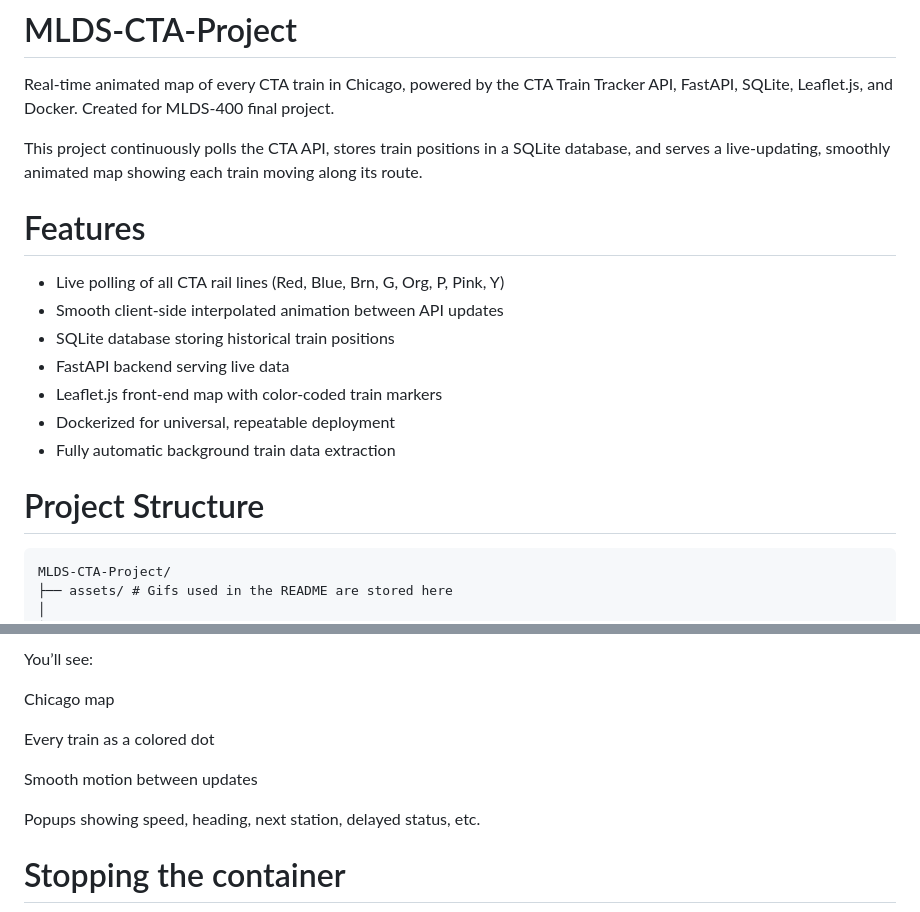
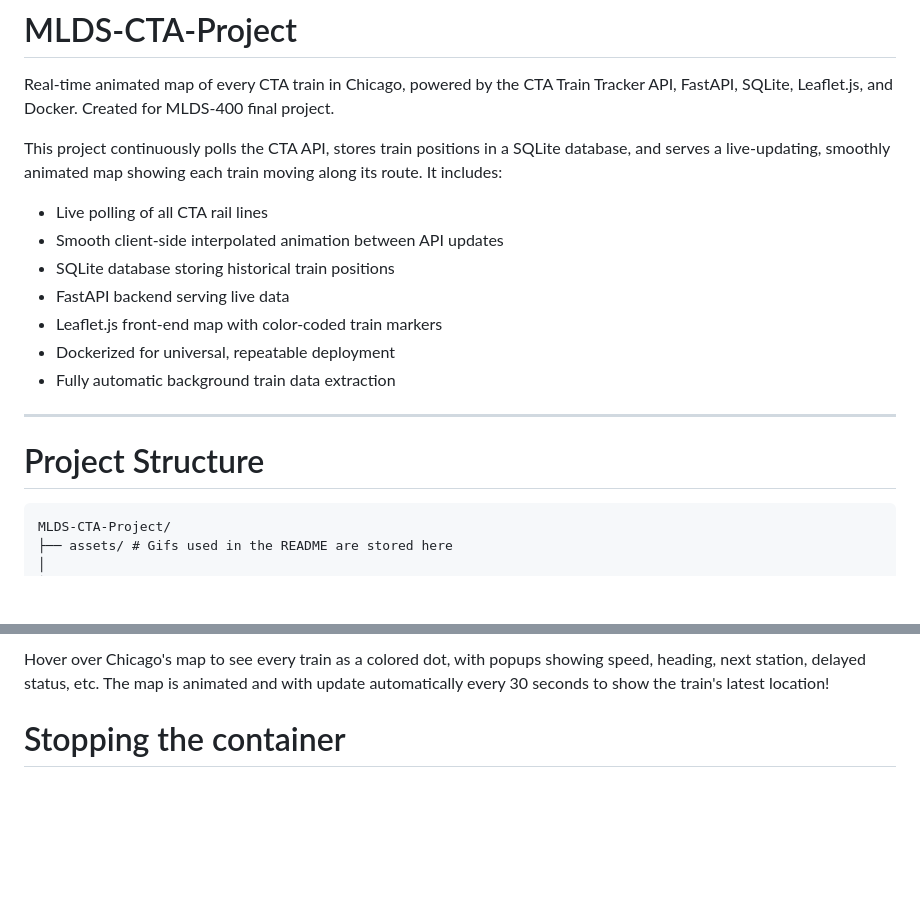
Before and after one commit to afatehpuria787/MLDS-CTA-Project, a Markdown page: README.md, 2 parts joined by grey strips. Drawn GitHub-style; blank space fills up the shorter version.

````diff
--- a/README.md
+++ b/README.md
@@ -1,11 +1,9 @@
 # MLDS-CTA-Project
 Real-time animated map of every CTA train in Chicago, powered by the CTA Train Tracker API, FastAPI, SQLite, Leaflet.js, and Docker. Created for MLDS-400 final project.
 
-This project continuously polls the CTA API, stores train positions in a SQLite database, and serves a live-updating, smoothly animated map showing each train moving along its route.
+This project continuously polls the CTA API, stores train positions in a SQLite database, and serves a live-updating, smoothly animated map showing each train moving along its route. It includes:
 
-# Features
-
-- Live polling of all CTA rail lines (Red, Blue, Brn, G, Org, P, Pink, Y)
+- Live polling of all CTA rail lines
 - Smooth client-side interpolated animation between API updates
 - SQLite database storing historical train positions
 - FastAPI backend serving live data
@@ -13,8 +11,10 @@ This project continuously polls the CTA API, stores train positions in a SQLite
 - Dockerized for universal, repeatable deployment
 - Fully automatic background train data extraction
 
+---
+
 # Project Structure
-```
+```graphql
 MLDS-CTA-Project/
 ├── assets/ # Gifs used in the README are stored here
 │
@@ -105,13 +78,5 @@ http://localhost:8000
 
-You’ll see:
-
-Chicago map
-
-Every train as a colored dot
-
-Smooth motion between updates
-
-Popups showing speed, heading, next station, delayed status, etc.
+Hover over Chicago's map to see every train as a colored dot, with popups showing speed, heading, next station, delayed status, etc. The map is animated and with update automatically every 30 seconds to show the train's latest location!
 
 # Stopping the container
 ![Stop Demo](assets/stopping.gif)
````
Also changed, not shown: other parts of README.md (+7 -34 lines).
